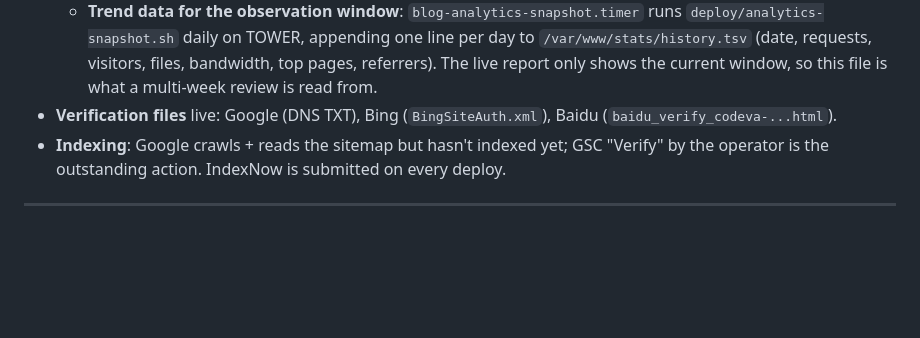
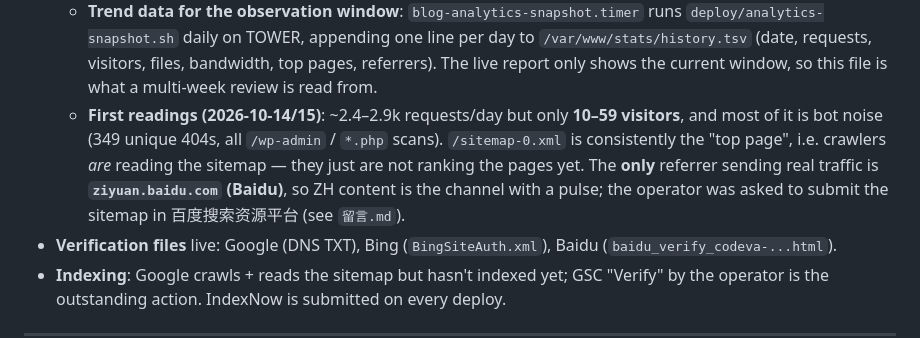
Before and after one commit to Awin-G/awin-x-blog, a Markdown page: AGENTS.md, the part around the change. Drawn GitHub-style; blank space fills up the shorter version.

```diff
--- a/AGENTS.md
+++ b/AGENTS.md
@@ -188,6 +188,12 @@ pairing (every EN has a ZH and vice-versa) · broken internal links · duplicate
     `/var/www/stats/history.tsv` (date, requests, visitors, files, bandwidth, top pages,
     referrers). The live report only shows the current window, so this file is what a
     multi-week review is read from.
+  - **First readings (2026-10-14/15)**: ~2.4–2.9k requests/day but only **10–59 visitors**,
+    and most of it is bot noise (349 unique 404s, all `/wp-admin` / `*.php` scans).
+    `/sitemap-0.xml` is consistently the "top page", i.e. crawlers *are* reading the
+    sitemap — they just are not ranking the pages yet. The **only** referrer sending real
+    traffic is **`ziyuan.baidu.com` (Baidu)**, so ZH content is the channel with a pulse;
+    the operator was asked to submit the sitemap in 百度搜索资源平台 (see `留言.md`).
 - **Verification files** live: Google (DNS TXT), Bing (`BingSiteAuth.xml`),
   Baidu (`baidu_verify_codeva-...html`).
 - **Indexing**: Google crawls + reads the sitemap but hasn't indexed yet; GSC "Verify"
```
Also changed, not shown: 留言.md (+17 -0 lines).
